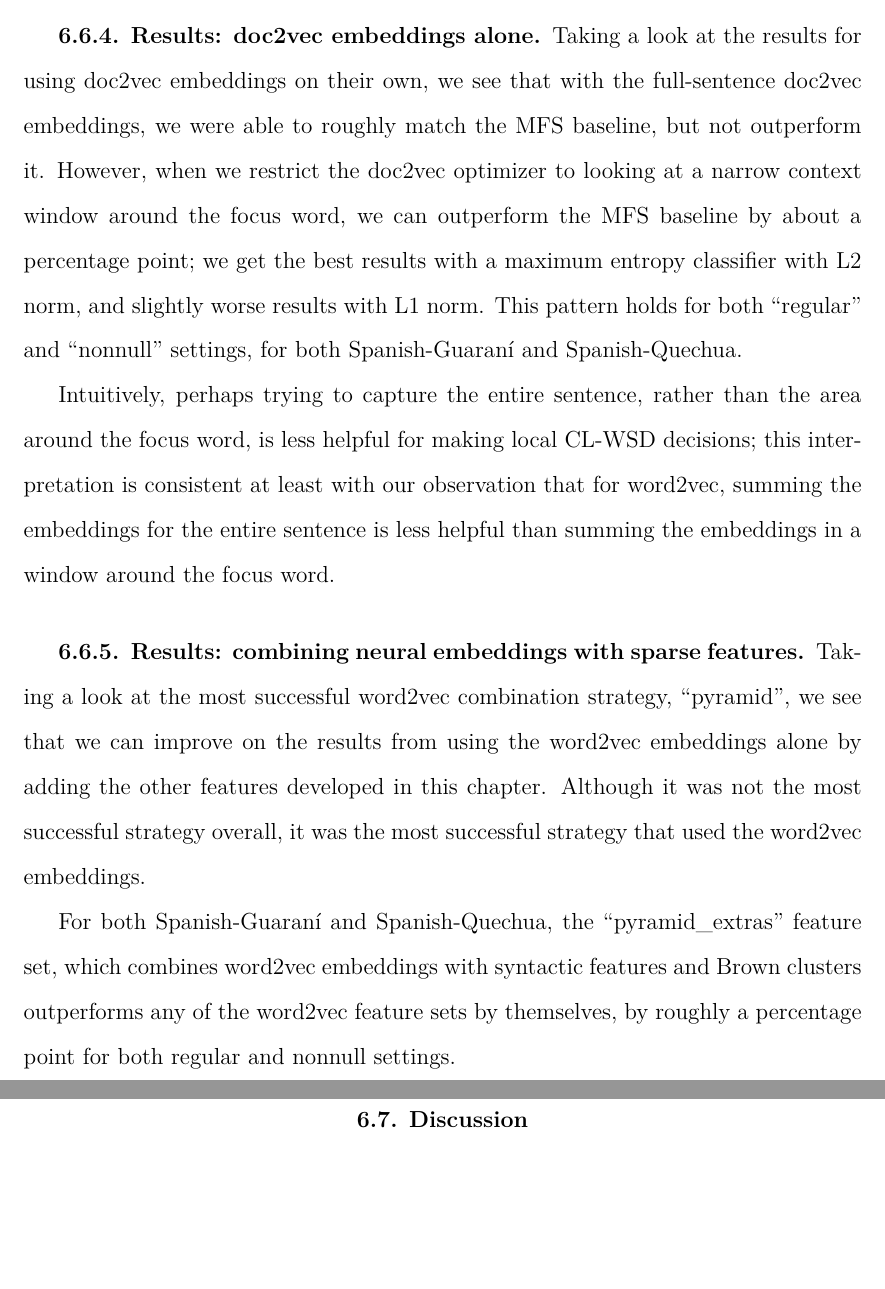
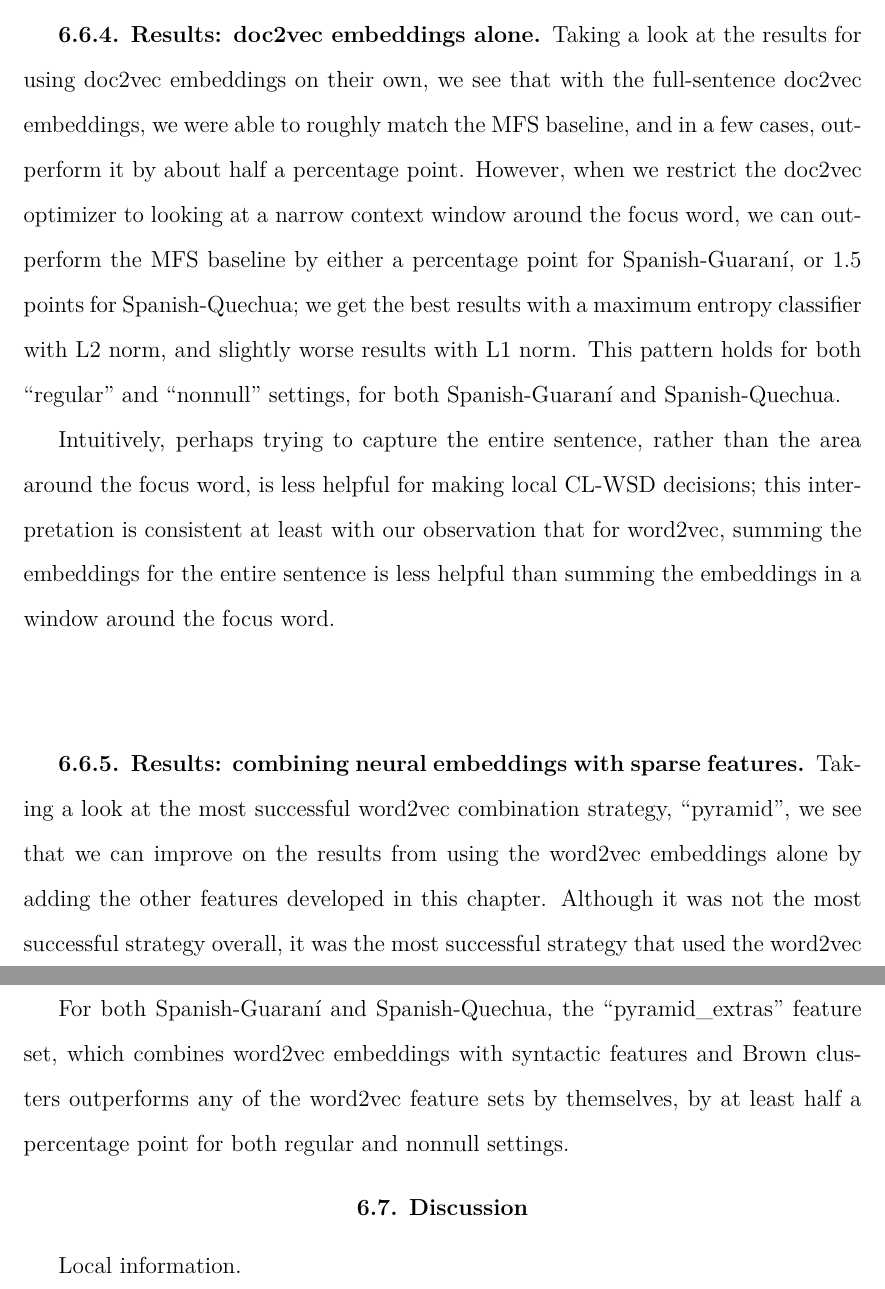
Before and after one commit to alexrudnick/dissertation, a LaTeX thesis (dissertation/dissertation.tex, which reads dissertation/monolingual.tex): two parts of pages 102 and 103 of 132, joined at a grey line, cut so that both start at the same text, the shorter picture padded with empty space. Compiled offline with XeLaTeX.

Commit message:
little bit of editing

```diff
--- a/dissertation/monolingual.tex
+++ b/dissertation/monolingual.tex
@@ -691,12 +691,14 @@ parameter settings.
 \subsection{Results: doc2vec embeddings alone}
 Taking a look at the results for using doc2vec embeddings on their own, we see
 that with the full-sentence doc2vec embeddings, we were able to roughly match
-the MFS baseline, but not outperform it. However, when we restrict the doc2vec
-optimizer to looking at a narrow context window around the focus word, we can
-outperform the MFS baseline by about a percentage point; we get the best
-results with a maximum entropy classifier with L2 norm, and slightly worse
-results with L1 norm. This pattern holds for both ``regular" and ``nonnull"
-settings, for both Spanish-Guaraní and Spanish-Quechua.
+the MFS baseline, and in a few cases, outperform it by about half a percentage
+point. However, when we restrict the doc2vec optimizer to looking at a narrow
+context window around the focus word, we can outperform the MFS baseline by
+either a percentage point for Spanish-Guaraní, or 1.5 points for
+Spanish-Quechua; we get the best results with a maximum entropy classifier with
+L2 norm, and slightly worse results with L1 norm. This pattern holds for both
+``regular" and ``nonnull" settings, for both Spanish-Guaraní and
+Spanish-Quechua.
 
 Intuitively, perhaps trying to capture the entire sentence, rather than the
 area around the focus word, is less helpful for making local CL-WSD decisions;
@@ -714,9 +716,8 @@ that used the word2vec embeddings.
 
 For both Spanish-Guaraní and Spanish-Quechua, the ``pyramid\_extras" feature
 set, which combines word2vec embeddings with syntactic features and Brown
-clusters outperforms any of the word2vec feature sets by themselves, by roughly
-a percentage point for both regular and nonnull settings.
+clusters outperforms any of the word2vec feature sets by themselves, by at
+least half a percentage point for both regular and nonnull settings.
 
 \section{Discussion}
-
-...
+Local information.
```
